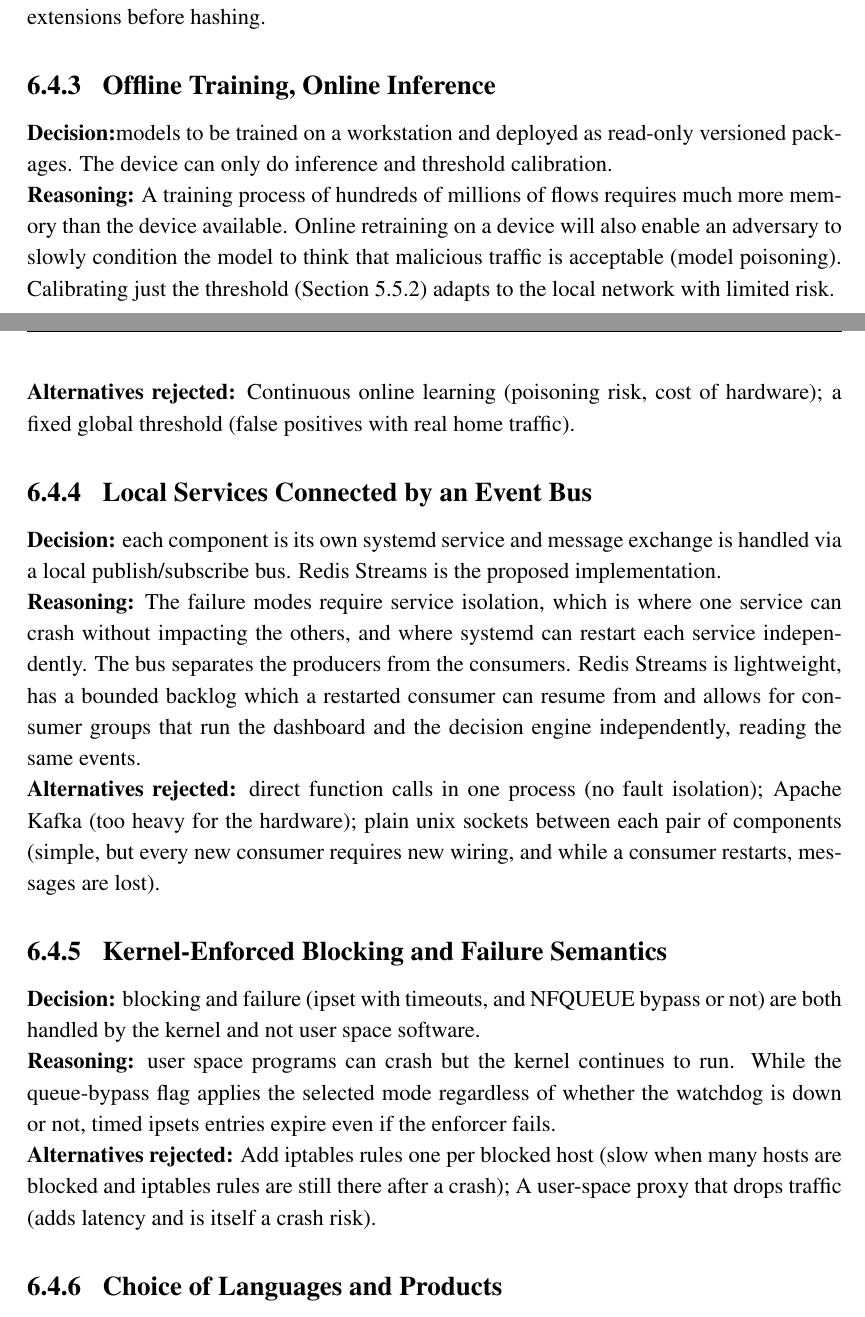
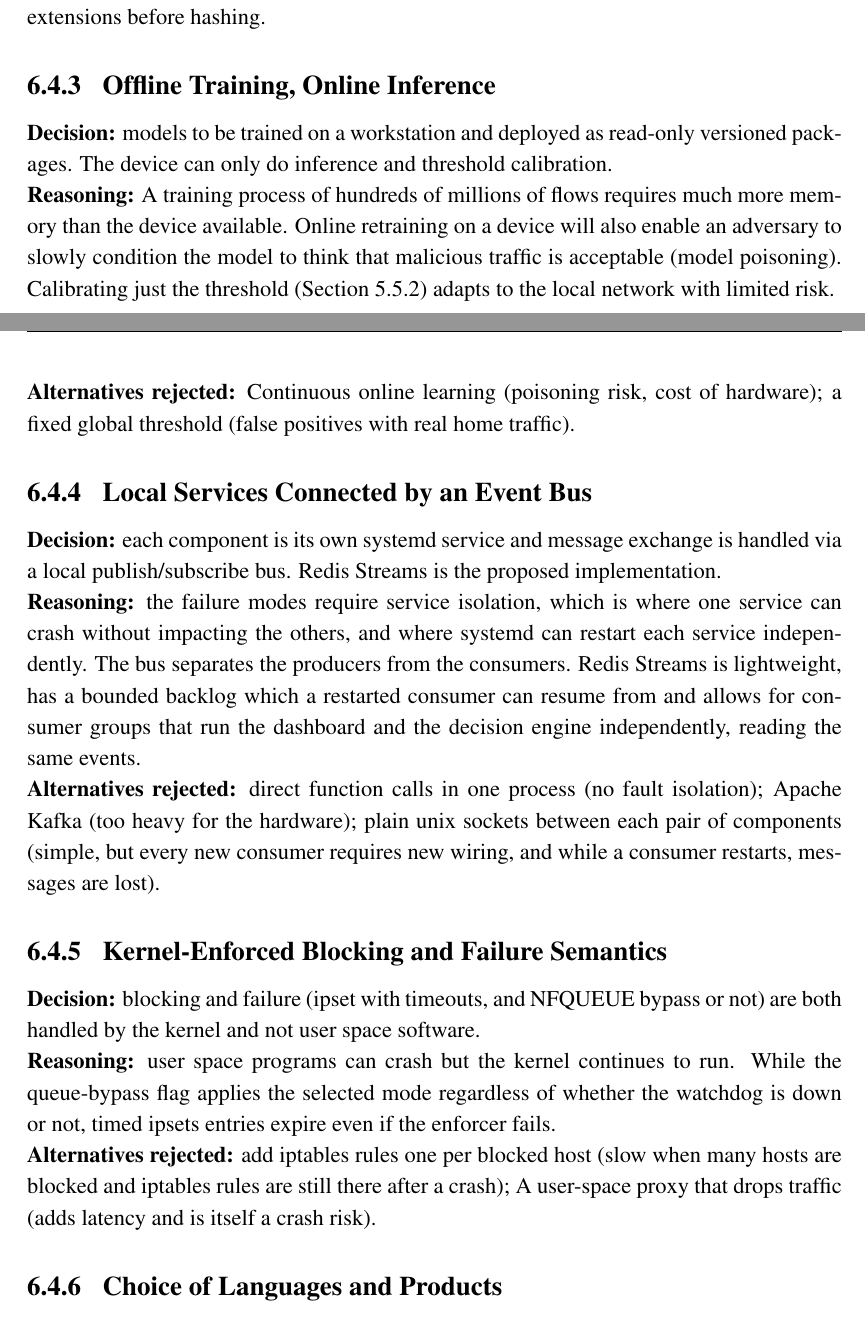
Before and after one commit to razaalirizvi4/nidps, a LaTeX thesis (nidps_report/main.tex, which reads nidps_report/chapters/ch6.tex): two parts of pages 107 and 108 of 117, joined at a grey line, cut so that both start at the same text. Compiled offline with pdfLaTeX.

Commit message:
docs: update sapcing issue in bullet

```diff
--- a/nidps_report/chapters/ch6.tex
+++ b/nidps_report/chapters/ch6.tex
@@ -193,7 +193,7 @@ Offline: training & Regenerate datasets, train and validate models, publish vers
 \subsection{Local Services Connected by an Event Bus}\label{sec:6.4.4}
 \noindent \textbf{Decision:} each component is its own systemd service and message exchange is handled via a local publish/subscribe bus. Redis Streams is the proposed implementation.
 
-\noindent \textbf{Reasoning:} The failure modes require service isolation, which is where one service can crash without impacting the others, and where systemd can restart each service independently. The bus separates the producers from the consumers. Redis Streams is lightweight, has a bounded backlog which a restarted consumer can resume from and allows for consumer groups that run the dashboard and the decision engine independently, reading the same events.
+\noindent \textbf{Reasoning:} the failure modes require service isolation, which is where one service can crash without impacting the others, and where systemd can restart each service independently. The bus separates the producers from the consumers. Redis Streams is lightweight, has a bounded backlog which a restarted consumer can resume from and allows for consumer groups that run the dashboard and the decision engine independently, reading the same events.
 
 \noindent \textbf{Alternatives rejected:} direct function calls in one process (no fault isolation); Apache Kafka (too heavy for the hardware); plain unix sockets between each pair of components (simple, but every new consumer requires new wiring, and while a consumer restarts, messages are lost).
 
@@ -202,7 +202,7 @@ Offline: training & Regenerate datasets, train and validate models, publish vers
 
 \noindent \textbf{Reasoning:} user space programs can crash but the kernel continues to run. While the queue-bypass flag applies the selected mode regardless of whether the watchdog is down or not, timed ipsets entries expire even if the enforcer fails.
 
-\noindent \textbf{Alternatives rejected:} Add iptables rules one per blocked host (slow when many hosts are blocked and iptables rules are still there after a crash); A user-space proxy that drops traffic (adds latency and is itself a crash risk).
+\noindent \textbf{Alternatives rejected:} add iptables rules one per blocked host (slow when many hosts are blocked and iptables rules are still there after a crash); A user-space proxy that drops traffic (adds latency and is itself a crash risk).
 
 \subsection{Choice of Languages and Products}\label{sec:6.4.6}
 \noindent Table~\ref{tab:products} summarises the main product and language choices.
```
Also changed, not shown: nidps_report/chapters/ch6.tex (2 more changed lines).
